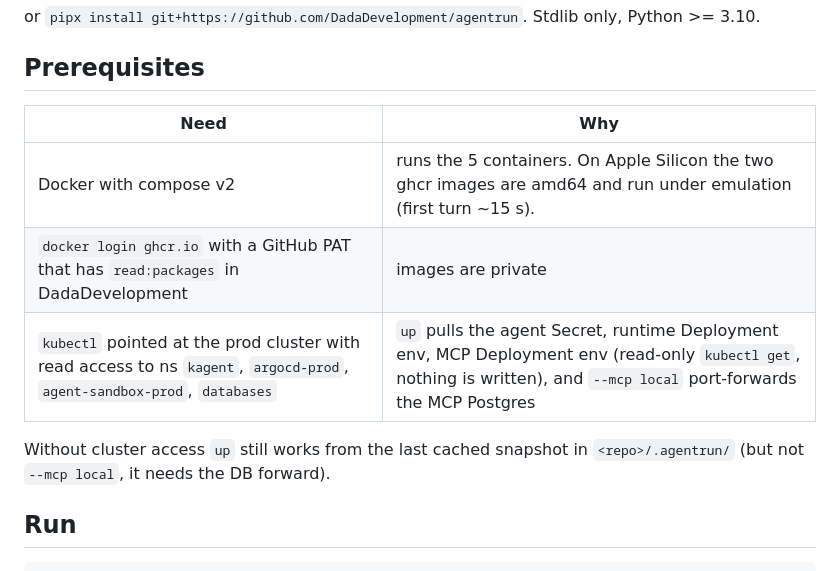
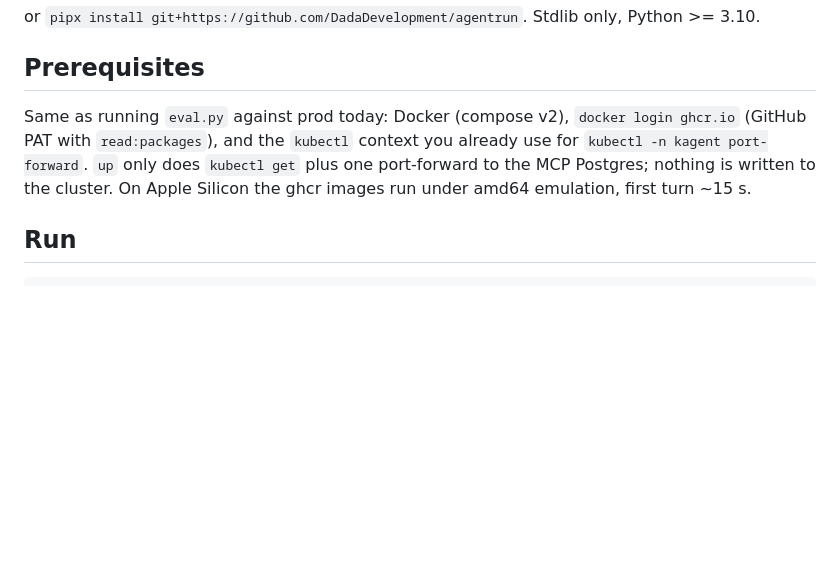
Before and after one commit to DadaDevelopment/agentrun, a Markdown page: README.md, the part around the change. Drawn GitHub-style; blank space fills up the shorter version.

Commit message:
README: state prerequisites as the same set eval.py against prod already needs

```diff
--- a/README.md
+++ b/README.md
@@ -30,14 +30,11 @@ or `pipx install git+https://github.com/DadaDevelopment/agentrun`. Stdlib only,
 
 ## Prerequisites
 
-| Need | Why |
-|------|-----|
-| Docker with compose v2 | runs the 5 containers. On Apple Silicon the two ghcr images are amd64 and run under emulation (first turn ~15 s). |
-| `docker login ghcr.io` with a GitHub PAT that has `read:packages` in DadaDevelopment | images are private |
-| `kubectl` pointed at the prod cluster with read access to ns `kagent`, `argocd-prod`, `agent-sandbox-prod`, `databases` | `up` pulls the agent Secret, runtime Deployment env, MCP Deployment env (read-only `kubectl get`, nothing is written), and `--mcp local` port-forwards the MCP Postgres |
-
-Without cluster access `up` still works from the last cached snapshot in
-`<repo>/.agentrun/` (but not `--mcp local`, it needs the DB forward).
+Same as running `eval.py` against prod today: Docker (compose v2), `docker login ghcr.io`
+(GitHub PAT with `read:packages`), and the `kubectl` context you already use for
+`kubectl -n kagent port-forward`. `up` only does `kubectl get` plus one port-forward
+to the MCP Postgres; nothing is written to the cluster. On Apple Silicon the ghcr
+images run under amd64 emulation, first turn ~15 s.
 
 ## Run
 
```
